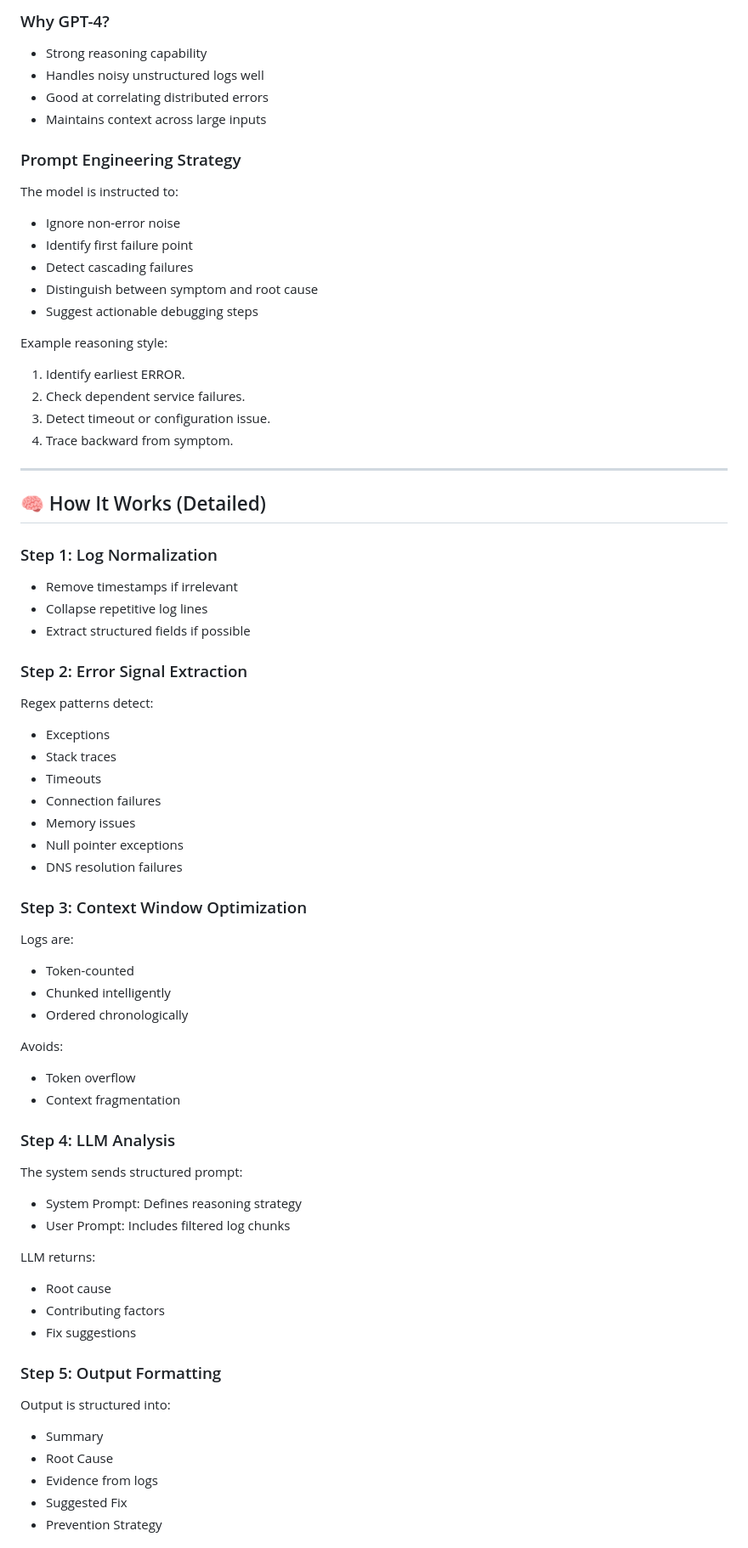
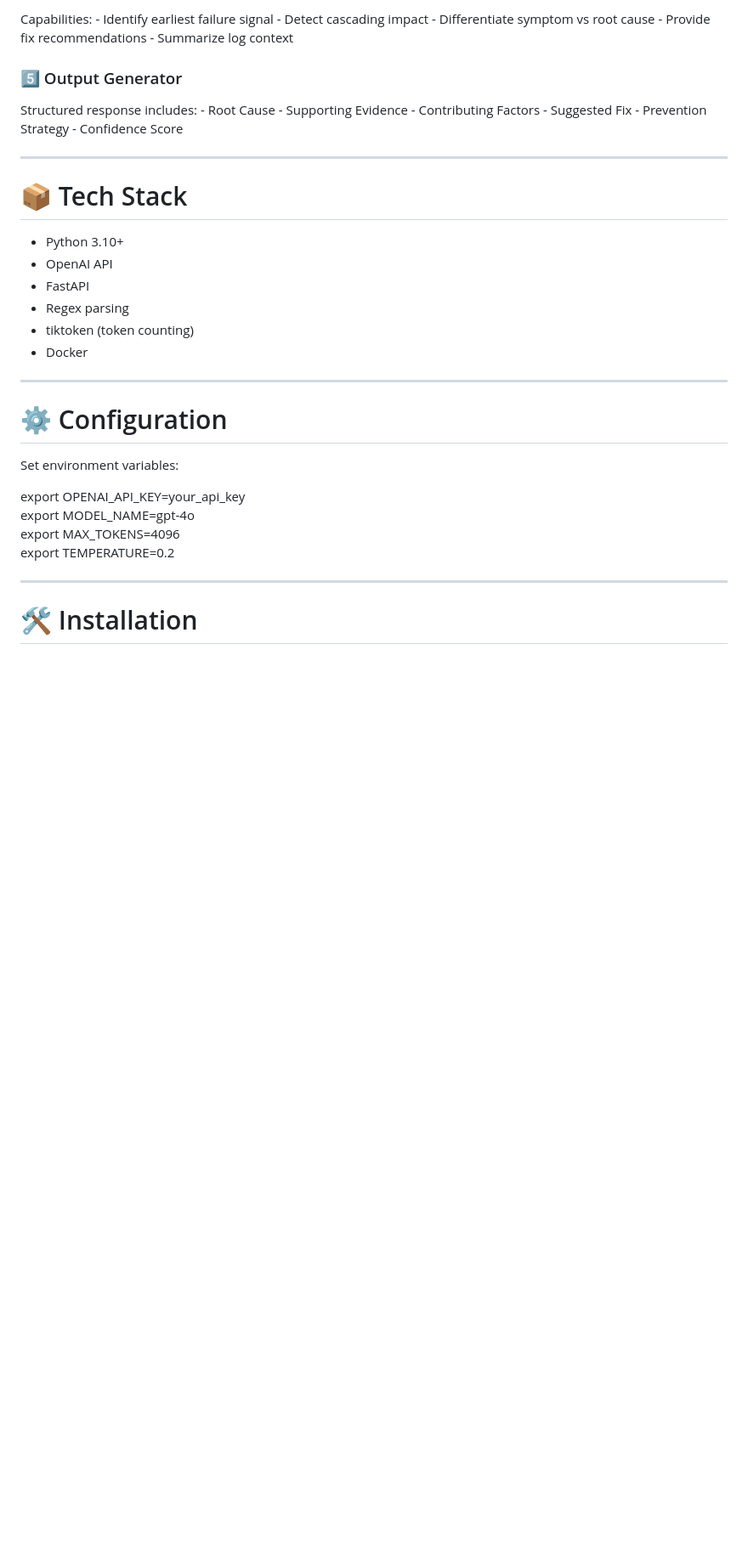
Before and after one commit to kavin2207/ai-log-root-cause-analyzer, a Markdown page: README.md, the part around one of its changes. Shown at 85% size. Rendered like a GitHub page; blank space fills up the shorter version.

```diff
--- a/README.md
+++ b/README.md
@@ -88,81 +74,37 @@ Raw Logs → Preprocessing → Chunking → Embedding / Context Filtering → LL
 
-### Why GPT-4?
+Capabilities: - Identify earliest failure signal - Detect cascading
+impact - Differentiate symptom vs root cause - Provide fix
+recommendations - Summarize log context
 
-- Strong reasoning capability
-- Handles noisy unstructured logs well
-- Good at correlating distributed errors
-- Maintains context across large inputs
+### 5️⃣ Output Generator
 
-### Prompt Engineering Strategy
+Structured response includes: - Root Cause - Supporting Evidence -
+Contributing Factors - Suggested Fix - Prevention Strategy - Confidence
+Score
 
-The model is instructed to:
+------------------------------------------------------------------------
 
-- Ignore non-error noise
-- Identify first failure point
-- Detect cascading failures
-- Distinguish between symptom and root cause
-- Suggest actionable debugging steps
+# 📦 Tech Stack
 
-Example reasoning style:
+-   Python 3.10+
+-   OpenAI API
+-   FastAPI
+-   Regex parsing
+-   tiktoken (token counting)
+-   Docker
 
-1) Identify earliest ERROR.
-2) Check dependent service failures.
-3) Detect timeout or configuration issue.
-4) Trace backward from symptom.
+------------------------------------------------------------------------
 
+# ⚙️ Configuration
 
----
+Set environment variables:
 
-## 🧠 How It Works (Detailed)
+export OPENAI_API_KEY=your_api_key\
+export MODEL_NAME=gpt-4o\
+export MAX_TOKENS=4096\
+export TEMPERATURE=0.2
 
-### Step 1: Log Normalization
+------------------------------------------------------------------------
 
-- Remove timestamps if irrelevant
-- Collapse repetitive log lines
-- Extract structured fields if possible
+# 🛠 Installation
 
-### Step 2: Error Signal Extraction
-
-Regex patterns detect:
-
-- Exceptions
-- Stack traces
-- Timeouts
-- Connection failures
-- Memory issues
-- Null pointer exceptions
-- DNS resolution failures
-
-### Step 3: Context Window Optimization
-
-Logs are:
-- Token-counted
-- Chunked intelligently
-- Ordered chronologically
-
-Avoids:
-- Token overflow
-- Context fragmentation
-
-### Step 4: LLM Analysis
-
-The system sends structured prompt:
-
-- System Prompt: Defines reasoning strategy
-- User Prompt: Includes filtered log chunks
-
-LLM returns:
-- Root cause
-- Contributing factors
-- Fix suggestions
-
-### Step 5: Output Formatting
-
-Output is structured into:
-
-- Summary
-- Root Cause
-- Evidence from logs
-- Suggested Fix
-- Prevention Strategy
-
```
Also changed, not shown: other parts of README.md (+97 -98 lines).
